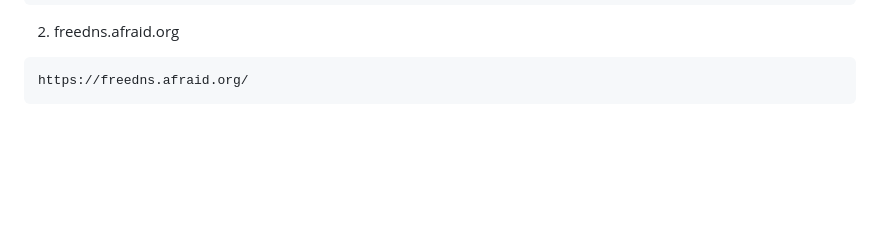
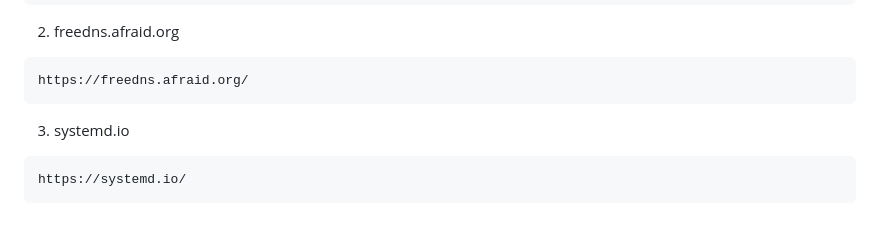
Before and after one commit to qapdex-maker/opengraph-node, a Markdown page: README.md, the part around the change. GitHub-like rendering; blank space fills up the shorter version.

Commit message:
Add systemd.io to the README links

````diff
--- a/README.md
+++ b/README.md
@@ -76,3 +76,7 @@ https://www.freedesktop.org/software/systemd/man/latest/org.freedesktop.login1.h
 ```
 https://freedns.afraid.org/
 ```
+3. systemd.io
+```
+https://systemd.io/
+```
````
